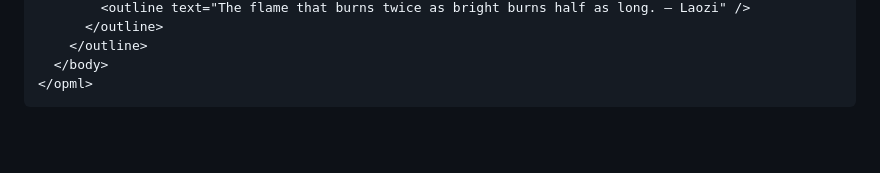
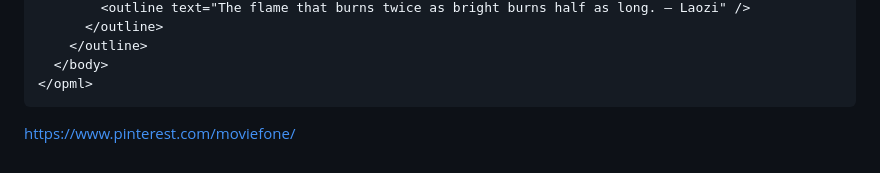
Before and after one commit to sweattep/bmdb, a Markdown page: README.md, the part around the change. Drawn GitHub-style; blank space fills up the shorter version.

````diff
--- a/README.md
+++ b/README.md
@@ -110,3 +110,4 @@ timeline_quotes:
   </body>
 </opml>
 ```
+https://www.pinterest.com/moviefone/
````
